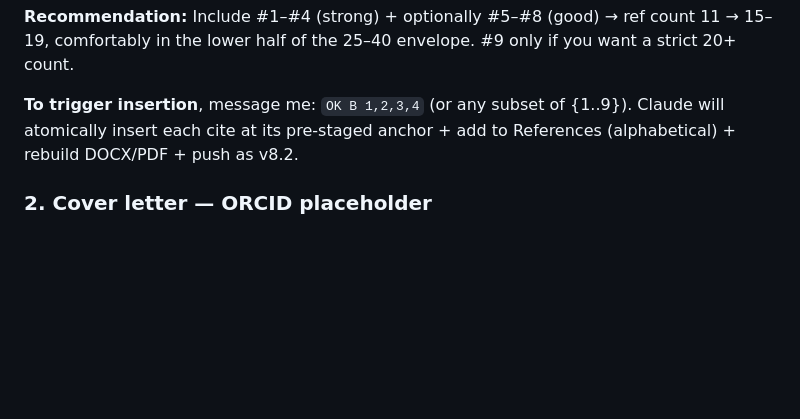
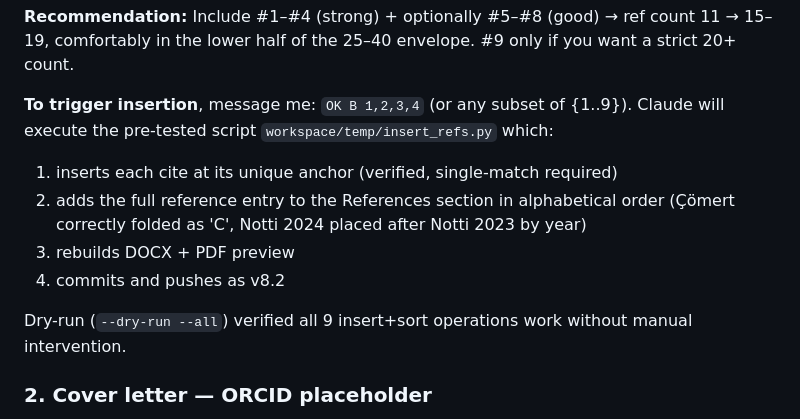
Before and after one commit to egpark-knu/landslidekr, a Markdown page: POST_CLASS_ACTIONS.md, the part around the change. GitHub-like rendering; blank space fills up the shorter version.

Commit message:
doc: trigger now executes pre-tested script (insert_refs.py dry-run verified)
Insertion script staged at workspace/temp/insert_refs.py. Dry-run with
--all (all 9 candidates) succeeds: zero anchor mismatches, alphabetical
sort handles diacritics correctly (Çömert folds to 'C', Notti 2024
placed after Notti 2023 by year), uses w:numPr-safe paragraph separators.

Two bugs caught during dry-run testing and fixed:
1. Sort key compared raw Unicode (Ç > Z) — fixed with NFKD diacritic fold
2. Joined entries with single \\n instead of \\n\\n, breaking the
   re.split for subsequent inserts — fixed to '\\n\\n'.join

User's 'OK B X,Y,Z' trigger now executes a tested script, not a fresh
judgment call.

Co-Authored-By: Claude Opus 4.6 (1M context) <noreply@anthropic.com>

```diff
--- a/POST_CLASS_ACTIONS.md
+++ b/POST_CLASS_ACTIONS.md
@@ -57,7 +57,13 @@ Discovered via Semantic Scholar reverse-citation lookup on the manuscript's exis
 
 **Recommendation:** Include #1–#4 (strong) + optionally #5–#8 (good) → ref count 11 → 15–19, comfortably in the lower half of the 25–40 envelope. #9 only if you want a strict 20+ count.
 
-**To trigger insertion**, message me: `OK B 1,2,3,4` (or any subset of {1..9}). Claude will atomically insert each cite at its pre-staged anchor + add to References (alphabetical) + rebuild DOCX/PDF + push as v8.2.
+**To trigger insertion**, message me: `OK B 1,2,3,4` (or any subset of {1..9}). Claude will execute the pre-tested script `workspace/temp/insert_refs.py` which:
+1. inserts each cite at its unique anchor (verified, single-match required)
+2. adds the full reference entry to the References section in alphabetical order (Çömert correctly folded as 'C', Notti 2024 placed after Notti 2023 by year)
+3. rebuilds DOCX + PDF preview
+4. commits and pushes as v8.2
+
+Dry-run (`--dry-run --all`) verified all 9 insert+sort operations work without manual intervention.
 
 ### 2. Cover letter — ORCID placeholder
 `COVER_LETTER.md:52` reads `ORCID: [to be inserted at submission]`. Provide your ORCID id and Claude will fill it.
```
